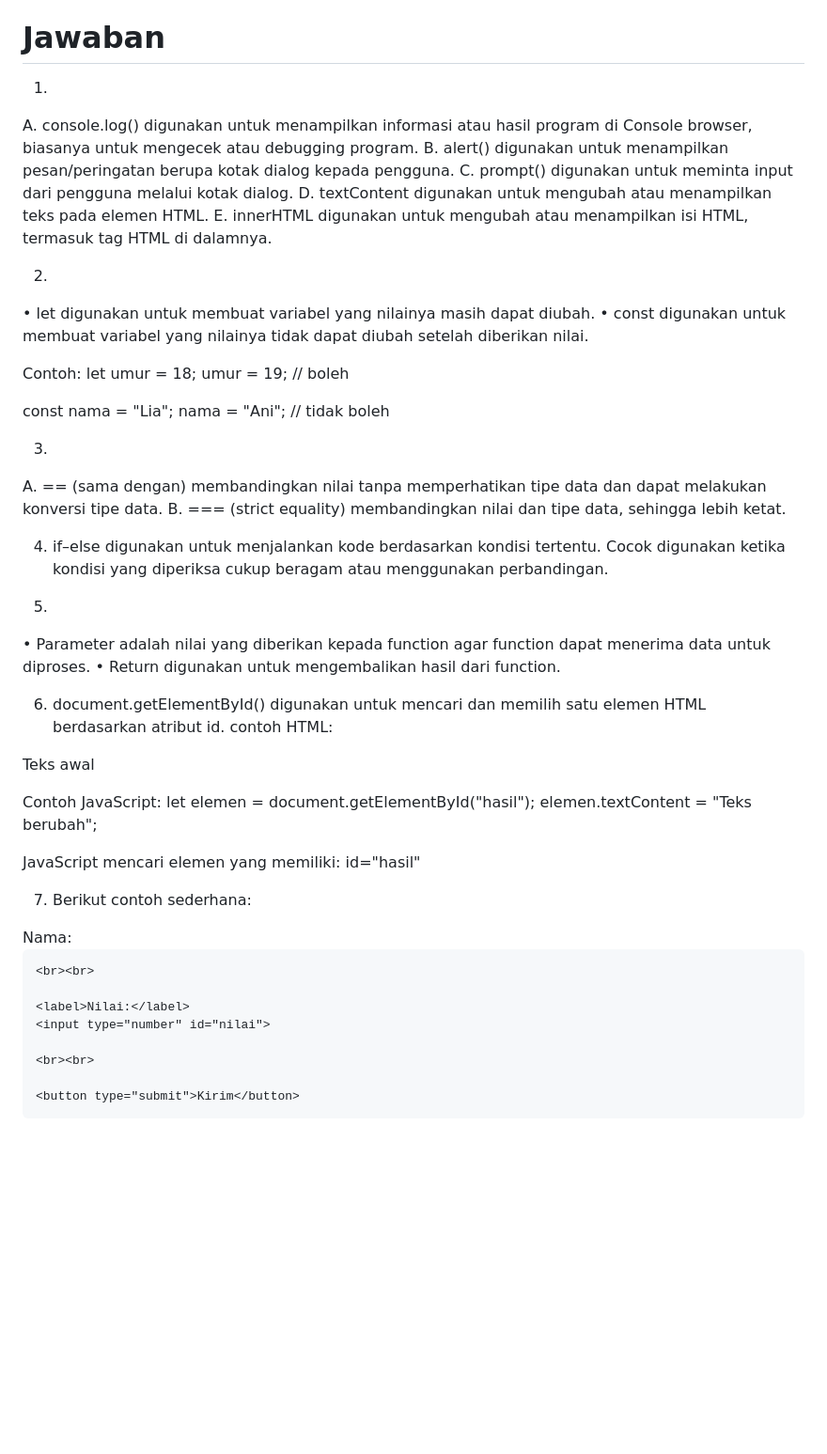
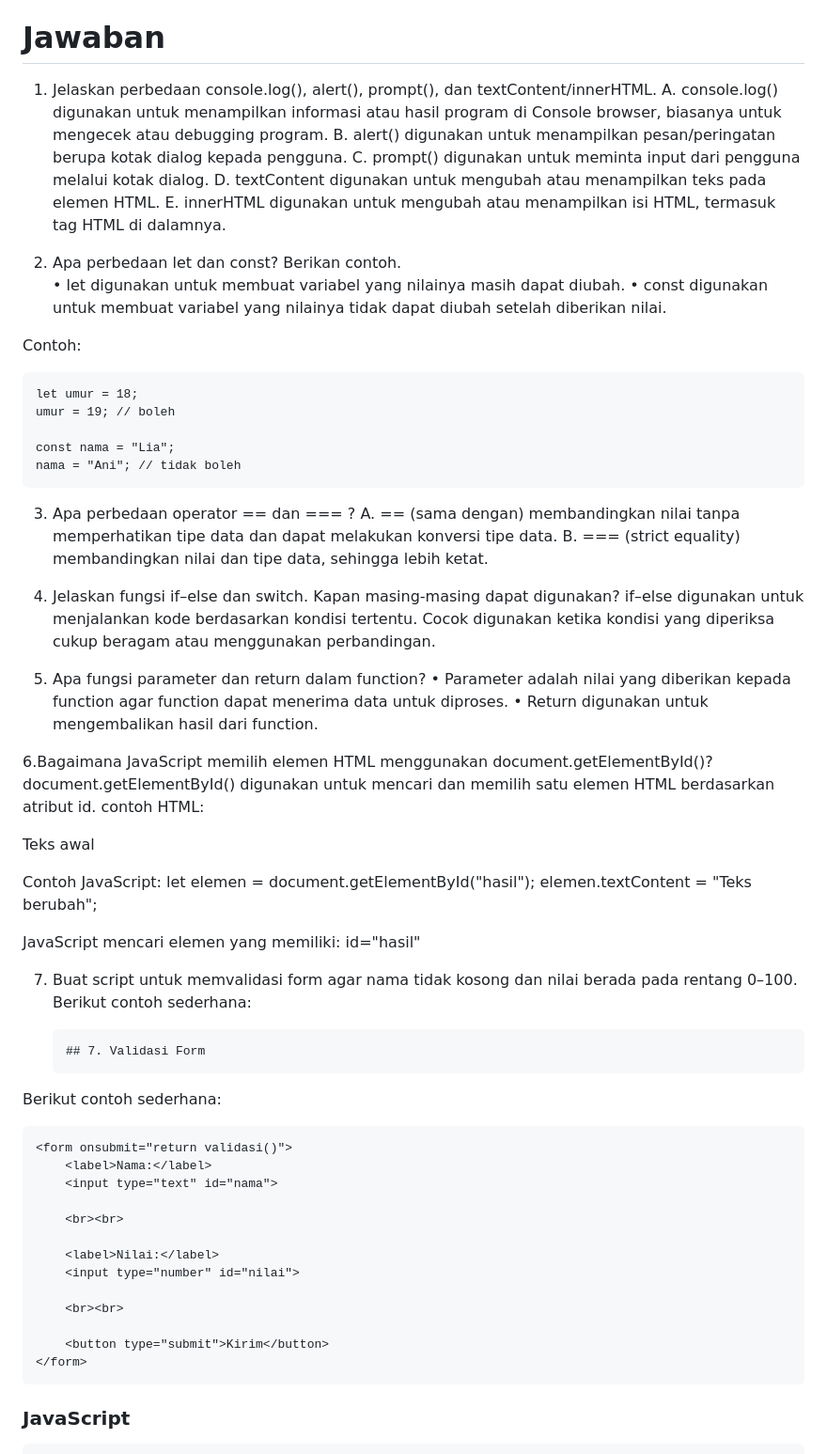
Before and after one commit to liamulyati017-maker/lab5_javascriptt, a Markdown page: README.md, the part around one of its changes. Shown at 94% size. Rendered like a GitHub page; blank space fills up the shorter version.

Commit message:
Update README with questions and answers

````diff
--- a/README.md
+++ b/README.md
@@ -10,46 +10,57 @@
 
 
 # Jawaban
-1.
+1.	Jelaskan perbedaan console.log(), alert(), prompt(), dan textContent/innerHTML.
 A. console.log() digunakan untuk menampilkan informasi atau hasil program di Console browser, biasanya untuk mengecek atau debugging program.
 B.	alert() digunakan untuk menampilkan pesan/peringatan berupa kotak dialog kepada pengguna.
 C.	prompt() digunakan untuk meminta input dari pengguna melalui kotak dialog.
 D.	textContent digunakan untuk mengubah atau menampilkan teks pada elemen HTML.
 E.	innerHTML digunakan untuk mengubah atau menampilkan isi HTML, termasuk tag HTML di dalamnya.
 
-2.
+2. Apa perbedaan let dan const? Berikan contoh.
 • let digunakan untuk membuat variabel yang nilainya masih dapat diubah.
 • const digunakan untuk membuat variabel yang nilainya tidak dapat diubah setelah diberikan nilai.
 
 Contoh:
-let umur = 18;
-umur = 19; // boleh
 
-const nama = "Lia";
-nama = "Ani"; // tidak boleh
+    let umur = 18;
+    umur = 19; // boleh
 
-3.
-A. == (sama dengan) membandingkan nilai tanpa memperhatikan tipe data dan dapat      melakukan konversi tipe data.
+    const nama = "Lia";
+    nama = "Ani"; // tidak boleh
+
+3.	 Apa perbedaan operator == dan === ?
+A. == (sama dengan) membandingkan nilai tanpa memperhatikan tipe data dan dapat melakukan konversi tipe data.
 B. === (strict equality) membandingkan nilai dan tipe data, sehingga lebih ketat.
 
-4. if–else digunakan untuk menjalankan kode berdasarkan kondisi tertentu. Cocok digunakan ketika kondisi yang diperiksa cukup beragam atau menggunakan perbandingan.
+4. Jelaskan fungsi if–else dan switch. Kapan masing-masing dapat digunakan?
+   if–else digunakan untuk menjalankan kode berdasarkan kondisi tertentu. Cocok digunakan ketika kondisi yang diperiksa cukup beragam atau menggunakan perbandingan.
 
-5.
+5. Apa fungsi parameter dan return dalam function?
 •  Parameter adalah nilai yang diberikan kepada function agar function dapat menerima data untuk diproses.
 • Return digunakan untuk mengembalikan hasil dari function.
 
-6. document.getElementById() digunakan untuk mencari dan memilih satu elemen HTML berdasarkan atribut id.
+6.Bagaimana JavaScript memilih elemen HTML menggunakan
+document.getElementById()?
+   document.getElementById() digunakan untuk mencari dan memilih satu elemen HTML berdasarkan atribut id.
 contoh HTML:
-<p id="hasil">Teks awal</p>
+    <p id="hasil">Teks awal</p>
 
 Contoh JavaScript:
-let elemen = document.getElementById("hasil");
-elemen.textContent = "Teks berubah";
+    let elemen = document.getElementById("hasil");
+    elemen.textContent = "Teks berubah";
 
 JavaScript mencari elemen yang memiliki:
-id="hasil"
+    id="hasil"
 
-7.	Berikut contoh sederhana:
+7. Buat script untuk memvalidasi form agar nama tidak kosong dan nilai berada pada rentang 0–100.
+   Berikut contoh sederhana:
+
+       ## 7. Validasi Form
+
+Berikut contoh sederhana:
+
+```html
 <form onsubmit="return validasi()">
     <label>Nama:</label>
     <input type="text" id="nama">
@@ -63,8 +74,11 @@ id="hasil"
 
     <button type="submit">Kirim</button>
 </form>
+```
 
-<script>
+### JavaScript
+
+```javascript
 function validasi() {
     let nama = document.getElementById("nama").value;
     let nilai = document.getElementById("nilai").value;
````
Also changed, not shown: other parts of README.md (+14 -13 lines).
